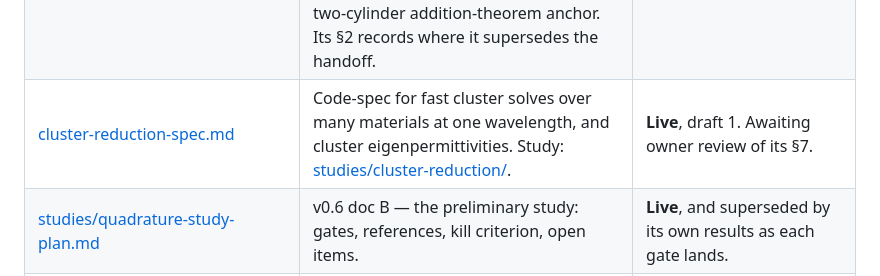
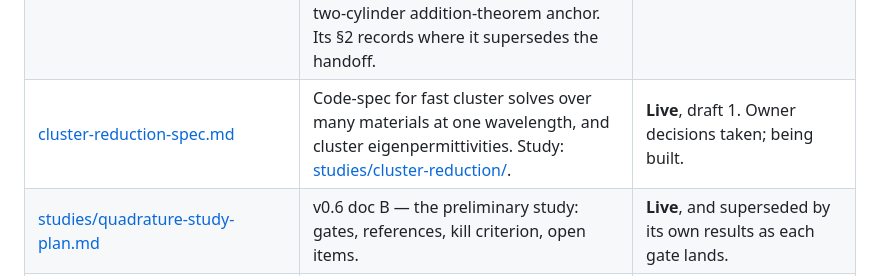
Before and after one commit to claudio-sc/pysie2d, a Markdown page: docs/design/README.md, the part around the change. Rendered like a GitHub page.

Commit message:
docs: record cluster reduction owner decisions

```diff
--- a/docs/design/README.md
+++ b/docs/design/README.md
@@ -21,7 +21,7 @@ The live list of what is shipped and what is next is the roadmap in
 | [v1.0-external-validation.md](v1.0-external-validation.md) | v1.0 high-level spec: the comparison contract, MEEP and dolfinx as the two anchors split by regime, the five gates, and the three-layer packaging. Renumbered from v0.7 on 20 Sep 2026, from v0.8 on 20 Sep 2026 when multiparticle took v0.8, and from v0.9 on 20 Sep 2026 when the owner decided this milestone ships as the 1.0 release itself rather than a step before it. | **Live.** Scoping; no code-spec yet. |
 | [multiparticle-handoff.md](multiparticle-handoff.md) | The high-level guide for the arbitrary-multiparticle extension: what the legacy code gives, what it assumes, and what a code-spec must decide. | **Live.** A guide for a code-spec, not a code-spec. |
 | [multiparticle-spec.md](multiparticle-spec.md) | v0.8 code-spec for the finite cluster of arbitrary particles: the coupled system and its cross-blocks, the convention bridge, absolute cross-sections, and the two-cylinder addition-theorem anchor. Its §2 records where it supersedes the handoff. | **Live**, draft 1. |
-| [cluster-reduction-spec.md](cluster-reduction-spec.md) | Code-spec for fast cluster solves over many materials at one wavelength, and cluster eigenpermittivities. Study: [studies/cluster-reduction/](studies/cluster-reduction/README.md). | **Live**, draft 1. Awaiting owner review of its §7. |
+| [cluster-reduction-spec.md](cluster-reduction-spec.md) | Code-spec for fast cluster solves over many materials at one wavelength, and cluster eigenpermittivities. Study: [studies/cluster-reduction/](studies/cluster-reduction/README.md). | **Live**, draft 1. Owner decisions taken; being built. |
 | [studies/quadrature-study-plan.md](studies/quadrature-study-plan.md) | v0.6 doc B — the preliminary study: gates, references, kill criterion, open items. | **Live**, and superseded by its own results as each gate lands. |
 | [performance.md](performance.md) | Where the runtime actually goes, measured; the accepted threading plan; the rejected JAX migration. | **Live.** Read before optimising anything. |
 | [beyn-port-status.md](beyn-port-status.md) | Status and merge gate of the QNM/Beyn port, which shipped in v0.4.0. | Historical. §3's gotchas and §4's corrections are still worth reading; its status lines are not. |
```
Also changed, not shown: CLAUDE.md (+2 -2 lines), docs/design/cluster-reduction-spec.md (+24 -23 lines).
